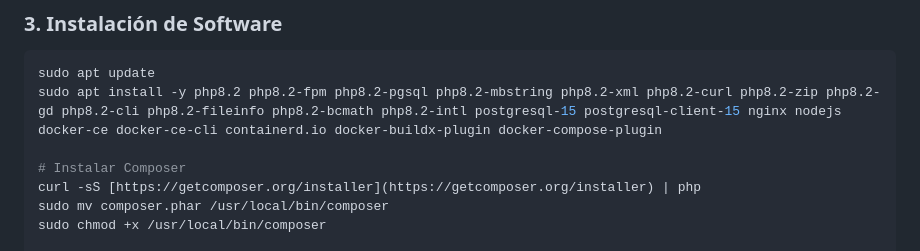
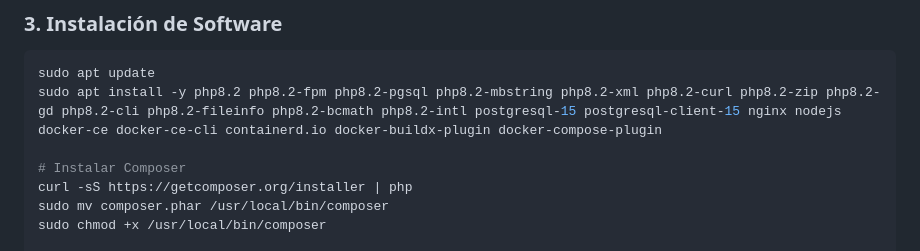
Before and after one commit to Josephml23/PRY-YOLIT, a Markdown page: docs/DESPLIEGUE.md, the part around the change. Drawn GitHub-style.

Commit message:
fix:correjir enlaces

```diff
--- a/docs/DESPLIEGUE.md
+++ b/docs/DESPLIEGUE.md
@@ -97,7 +97,7 @@ sudo apt update
 sudo apt install -y php8.2 php8.2-fpm php8.2-pgsql php8.2-mbstring php8.2-xml php8.2-curl php8.2-zip php8.2-gd php8.2-cli php8.2-fileinfo php8.2-bcmath php8.2-intl postgresql-15 postgresql-client-15 nginx nodejs docker-ce docker-ce-cli containerd.io docker-buildx-plugin docker-compose-plugin
 
 # Instalar Composer
-curl -sS [https://getcomposer.org/installer](https://getcomposer.org/installer) | php
+curl -sS https://getcomposer.org/installer | php
 sudo mv composer.phar /usr/local/bin/composer
 sudo chmod +x /usr/local/bin/composer
 
```
